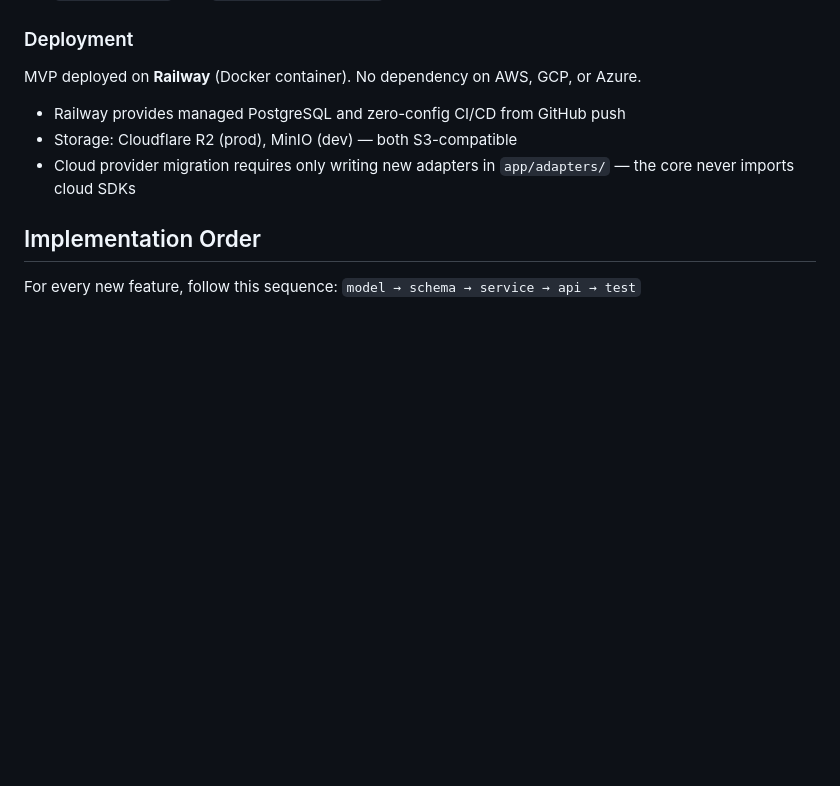
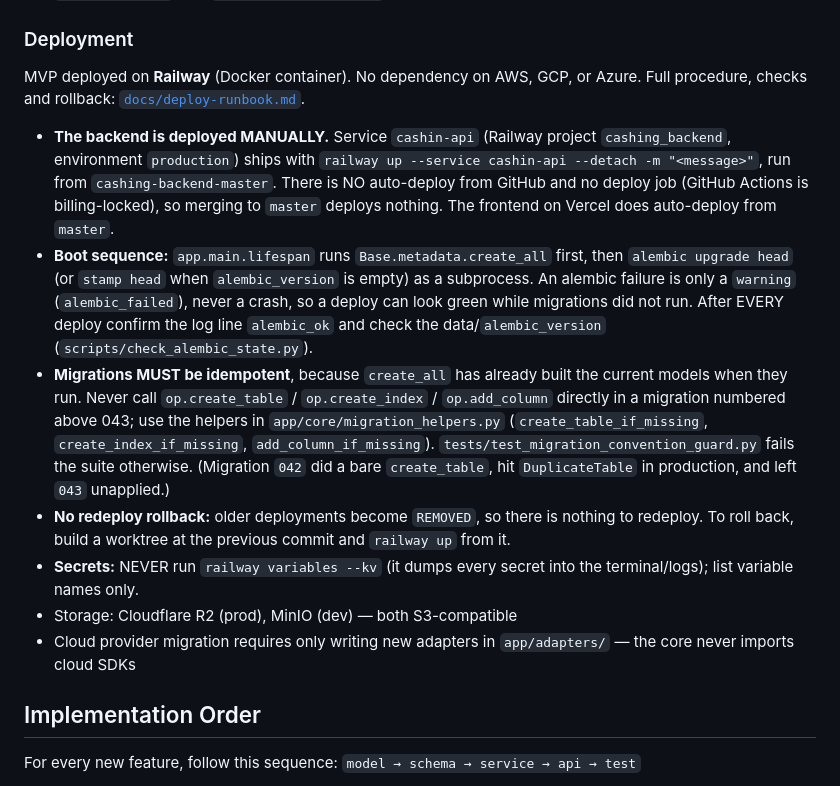
Before and after one commit to Juanpgm/cashing_backend, a Markdown page: CLAUDE.md, the part around the change. GitHub-like rendering; blank space fills up the shorter version.

Commit message:
docs: correct the deploy claims in CLAUDE.md and add a deploy runbook

```diff
--- a/CLAUDE.md
+++ b/CLAUDE.md
@@ -151,8 +151,25 @@ Pydantic Settings (`core/config.py`) loads from `.env` (see `.env.example` for a
 ### Deployment
 
 MVP deployed on **Railway** (Docker container). No dependency on AWS, GCP, or Azure.
+Full procedure, checks and rollback: [`docs/deploy-runbook.md`](docs/deploy-runbook.md).
 
-- Railway provides managed PostgreSQL and zero-config CI/CD from GitHub push
+- **The backend is deployed MANUALLY.** Service `cashin-api` (Railway project `cashing_backend`, environment
+  `production`) ships with `railway up --service cashin-api --detach -m "<message>"`, run from
+  `cashing-backend-master`. There is NO auto-deploy from GitHub and no deploy job (GitHub Actions is billing-locked),
+  so merging to `master` deploys nothing. The frontend on Vercel does auto-deploy from `master`.
+- **Boot sequence:** `app.main.lifespan` runs `Base.metadata.create_all` first, then `alembic upgrade head` (or
+  `stamp head` when `alembic_version` is empty) as a subprocess. An alembic failure is only a `warning`
+  (`alembic_failed`), never a crash, so a deploy can look green while migrations did not run. After EVERY deploy
+  confirm the log line `alembic_ok` and check the data/`alembic_version` (`scripts/check_alembic_state.py`).
+- **Migrations MUST be idempotent**, because `create_all` has already built the current models when they run. Never
+  call `op.create_table` / `op.create_index` / `op.add_column` directly in a migration numbered above 043; use the
+  helpers in `app/core/migration_helpers.py` (`create_table_if_missing`, `create_index_if_missing`,
+  `add_column_if_missing`). `tests/test_migration_convention_guard.py` fails the suite otherwise. (Migration `042`
+  did a bare `create_table`, hit `DuplicateTable` in production, and left `043` unapplied.)
+- **No redeploy rollback:** older deployments become `REMOVED`, so there is nothing to redeploy. To roll back, build a
+  worktree at the previous commit and `railway up` from it.
+- **Secrets:** NEVER run `railway variables --kv` (it dumps every secret into the terminal/logs); list variable
+  names only.
 - Storage: Cloudflare R2 (prod), MinIO (dev) — both S3-compatible
 - Cloud provider migration requires only writing new adapters in `app/adapters/` — the core never imports cloud SDKs
 
```
Also changed, not shown: docs/deploy-runbook.md (added, +256 -0 lines), docs/prod-test-plan.md (+4 -0 lines).
